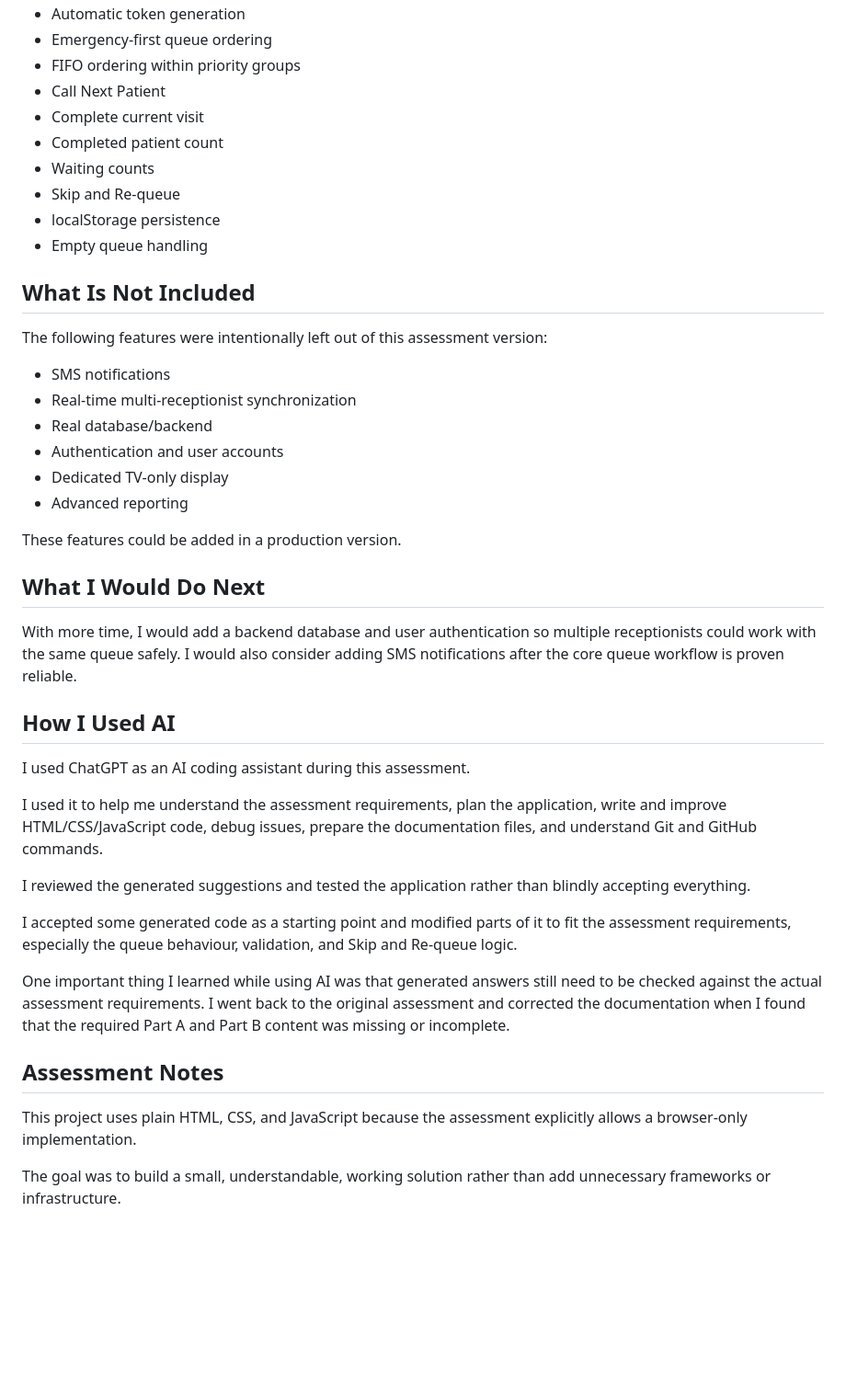
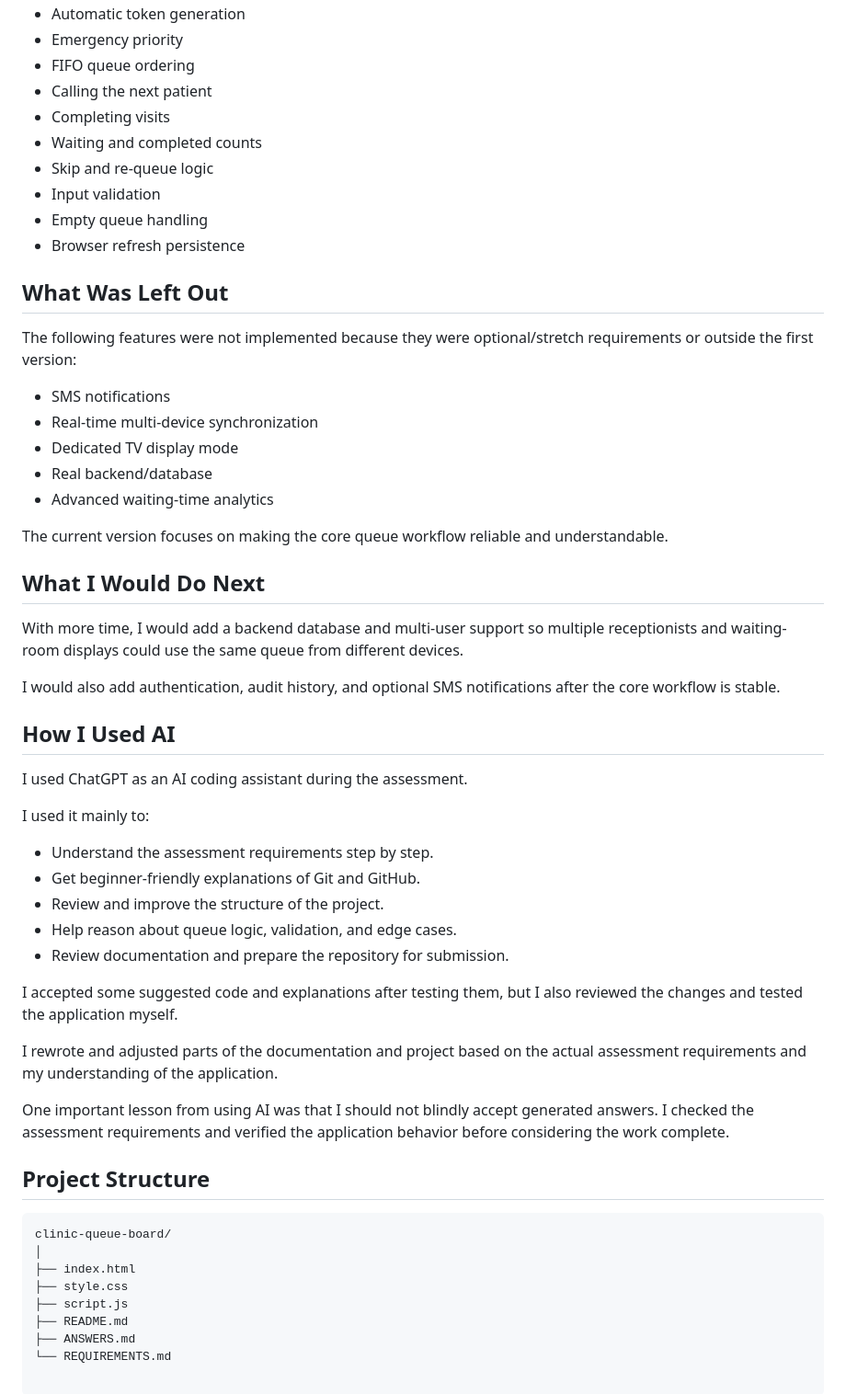
Before and after one commit to yashsaner/clinic-queue-board, a Markdown page: README.md, the part around one of its changes. Shown at 92% size. Rendered like a GitHub page; blank space fills up the shorter version.

Commit message:
Document project setup and AI usage

````diff
--- a/README.md
+++ b/README.md
@@ -75,45 +54,57 @@ Queue information is stored in the browser using localStorage, so refreshing the
 - Automatic token generation
-- Emergency-first queue ordering
-- FIFO ordering within priority groups
-- Call Next Patient
-- Complete current visit
-- Completed patient count
-- Waiting counts
-- Skip and Re-queue
-- localStorage persistence
+- Emergency priority
+- FIFO queue ordering
+- Calling the next patient
+- Completing visits
+- Waiting and completed counts
+- Skip and re-queue logic
+- Input validation
 - Empty queue handling
+- Browser refresh persistence
 
-## What Is Not Included
+## What Was Left Out
 
-The following features were intentionally left out of this assessment version:
+The following features were not implemented because they were optional/stretch requirements or outside the first version:
 
 - SMS notifications
-- Real-time multi-receptionist synchronization
-- Real database/backend
-- Authentication and user accounts
-- Dedicated TV-only display
-- Advanced reporting
+- Real-time multi-device synchronization
+- Dedicated TV display mode
+- Real backend/database
+- Advanced waiting-time analytics
 
-These features could be added in a production version.
+The current version focuses on making the core queue workflow reliable and understandable.
 
 ## What I Would Do Next
 
-With more time, I would add a backend database and user authentication so multiple receptionists could work with the same queue safely. I would also consider adding SMS notifications after the core queue workflow is proven reliable.
+With more time, I would add a backend database and multi-user support so multiple receptionists and waiting-room displays could use the same queue from different devices.
+
+I would also add authentication, audit history, and optional SMS notifications after the core workflow is stable.
 
 ## How I Used AI
 
-I used ChatGPT as an AI coding assistant during this assessment.
+I used ChatGPT as an AI coding assistant during the assessment.
 
-I used it to help me understand the assessment requirements, plan the application, write and improve HTML/CSS/JavaScript code, debug issues, prepare the documentation files, and understand Git and GitHub commands.
+I used it mainly to:
+- Understand the assessment requirements step by step.
+- Get beginner-friendly explanations of Git and GitHub.
+- Review and improve the structure of the project.
+- Help reason about queue logic, validation, and edge cases.
+- Review documentation and prepare the repository for submission.
 
-I reviewed the generated suggestions and tested the application rather than blindly accepting everything.
+I accepted some suggested code and explanations after testing them, but I also reviewed the changes and tested the application myself.
 
-I accepted some generated code as a starting point and modified parts of it to fit the assessment requirements, especially the queue behaviour, validation, and Skip and Re-queue logic.
+I rewrote and adjusted parts of the documentation and project based on the actual assessment requirements and my understanding of the application.
 
-One important thing I learned while using AI was that generated answers still need to be checked against the actual assessment requirements. I went back to the original assessment and corrected the documentation when I found that the required Part A and Part B content was missing or incomplete.
+One important lesson from using AI was that I should not blindly accept generated answers. I checked the assessment requirements and verified the application behavior before considering the work complete.
 
-## Assessment Notes
+## Project Structure
 
-This project uses plain HTML, CSS, and JavaScript because the assessment explicitly allows a browser-only implementation.
-
-The goal was to build a small, understandable, working solution rather than add unnecessary frameworks or infrastructure.
+```text
+clinic-queue-board/
+│
+├── index.html
+├── style.css
+├── script.js
+├── README.md
+├── ANSWERS.md
+└── REQUIREMENTS.md
````
Also changed, not shown: other parts of README.md (+25 -46 lines).
